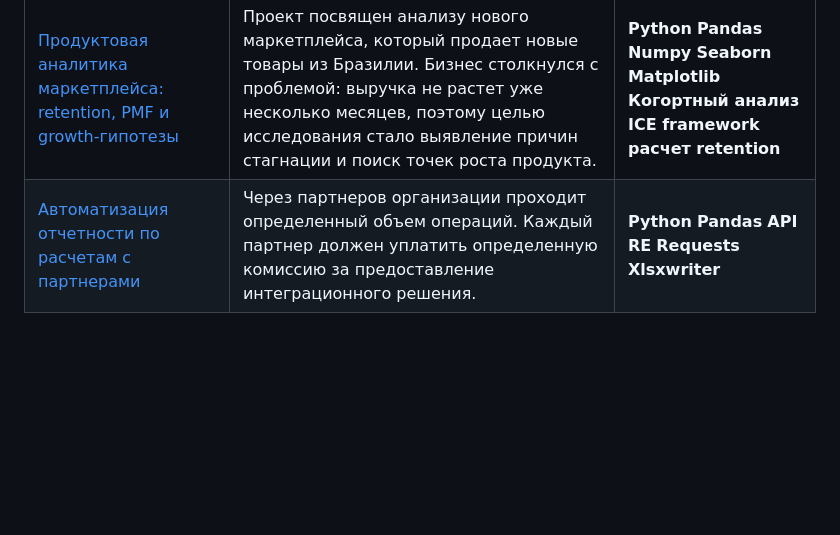
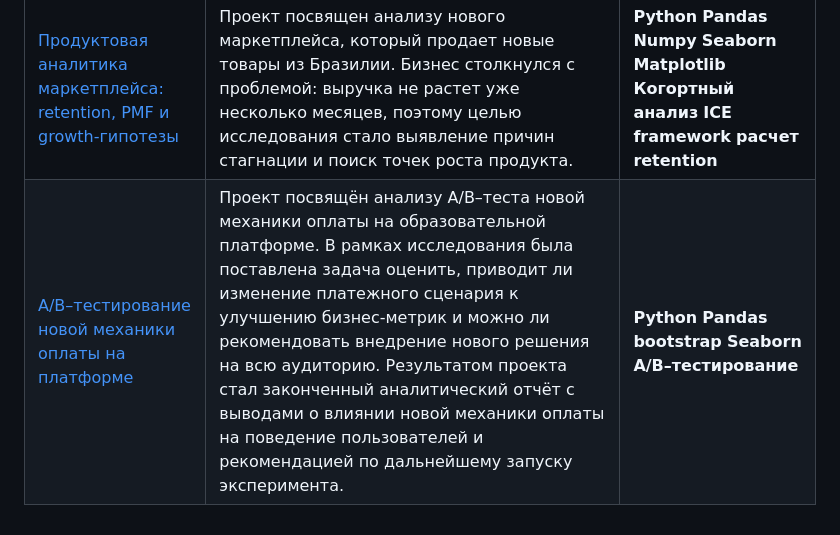
Before and after one commit to gianni090/gianni090, a Markdown page: README.md, the part around the change. Drawn GitHub-style; blank space fills up the shorter version.

```diff
--- a/README.md
+++ b/README.md
@@ -30,4 +30,4 @@
 |Название проекта| Описание проекта| Стек|
 |----------------|-----------------|-----|
 |[Продуктовая аналитика маркетплейса: retention, PMF и growth-гипотезы](https://github.com/gianni090/product_metricks)|Проект посвящен анализу нового маркетплейса, который продает новые товары из Бразилии. Бизнес столкнулся с проблемой: выручка не растет уже несколько месяцев, поэтому целью исследования стало выявление причин стагнации и поиск точек роста продукта.|**Python** **Pandas** **Numpy** **Seaborn** **Matplotlib** **Когортный анализ** **ICE framework** **расчет retention** |
-|[Автоматизация отчетности по расчетам с партнерами](https://github.com/gianni090/AB_test)|Через партнеров организации проходит определенный объем операций. Каждый партнер должен уплатить определенную комиссию за предоставление интеграционного решения.|**Python** **Pandas** **API** **RE** **Requests** **Xlsxwriter**|
+|[A/B–тестирование новой механики оплаты на платформе](https://github.com/gianni090/AB_test)|Проект посвящён анализу A/B–теста новой механики оплаты на образовательной платформе. В рамках исследования была поставлена задача оценить, приводит ли изменение платежного сценария к улучшению бизнес-метрик и можно ли рекомендовать внедрение нового решения на всю аудиторию. Результатом проекта стал законченный аналитический отчёт с выводами о влиянии новой механики оплаты на поведение пользователей и рекомендацией по дальнейшему запуску эксперимента.|**Python** **Pandas**  **bootstrap** **Seaborn** **A/B–тестирование**|
```
